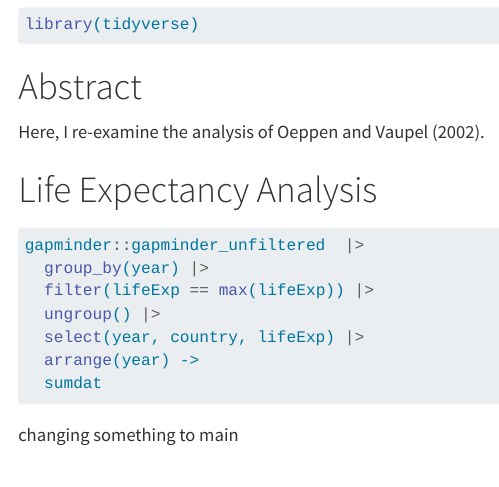
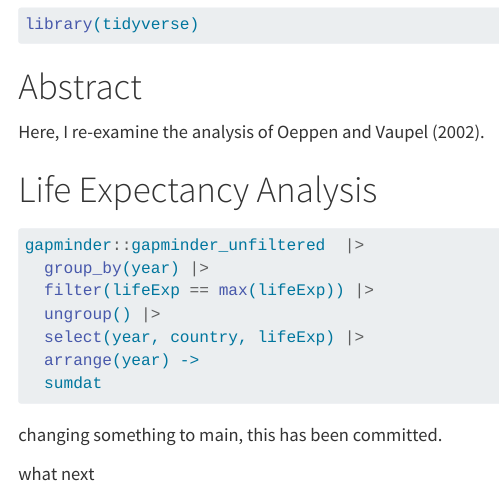
Before and after one commit to naomicarrigg1/life_exp_naomicarrigg1, a Quarto document (life_exp_analysis.qmd): the page in a window 1100 px wide, from 100 px down. Rendered offline with R 4.5, knitr and Pandoc in place of Quarto, with nearby package versions; the code chunks are not run, so their results and figures are left out.

Commit message:
small edit

````diff
--- a/life_exp_analysis.qmd
+++ b/life_exp_analysis.qmd
@@ -26,4 +26,6 @@ gapminder::gapminder_unfiltered  |>
   sumdat
 ```
 
-changing something to main
+changing something to main, this has been committed.
+
+what next
````
